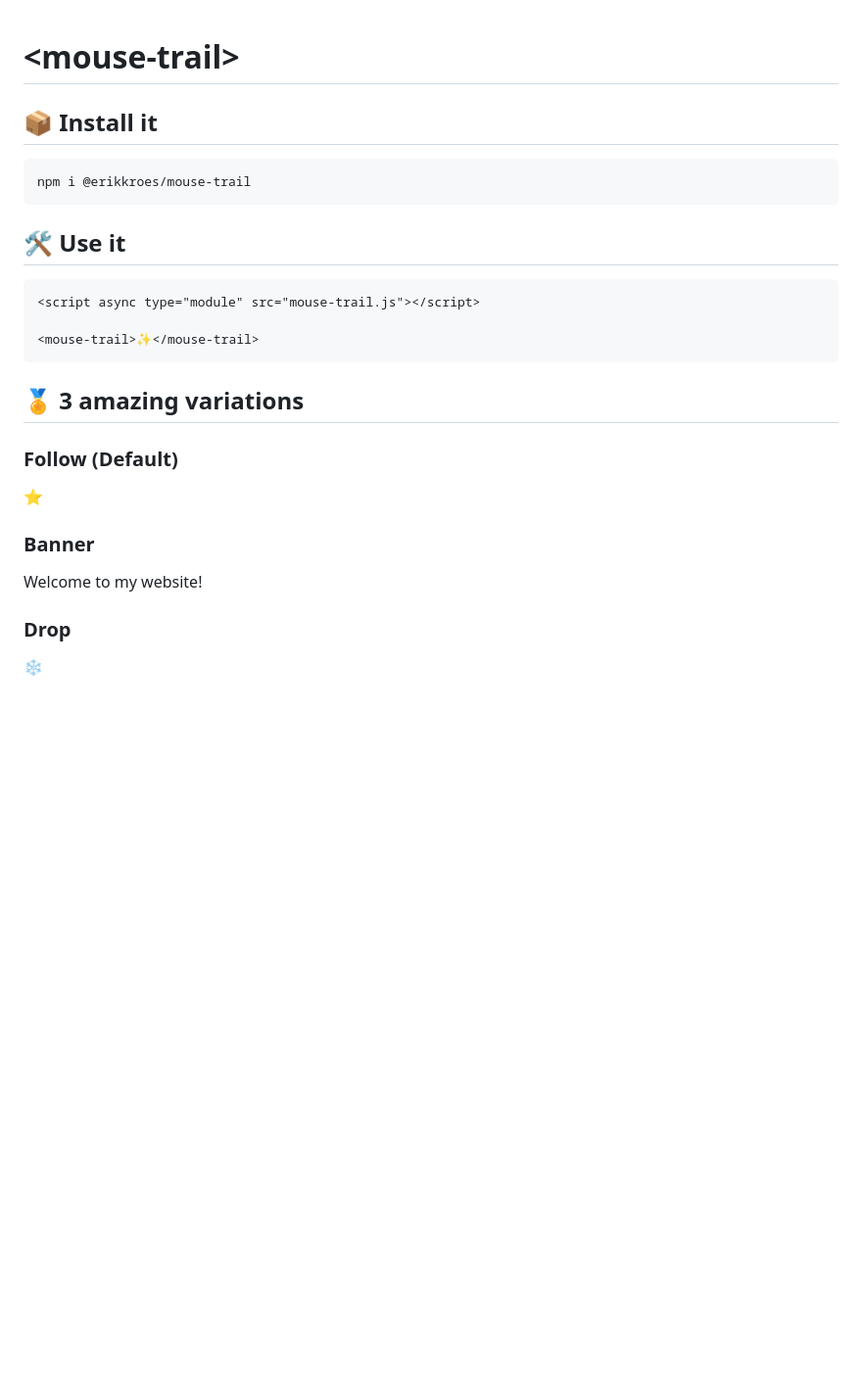
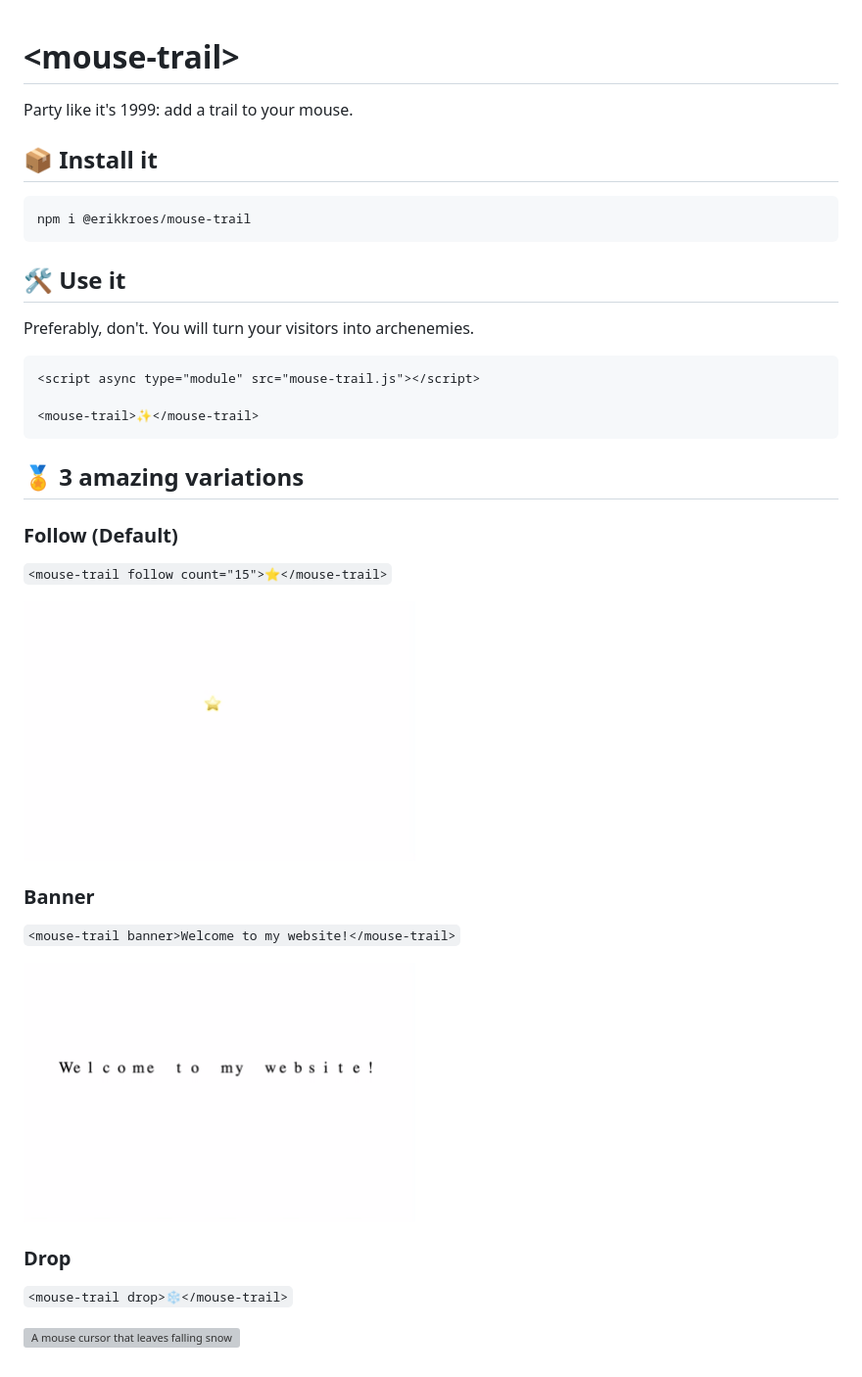
Before and after one commit to erikkroes/mouse-trail, a Markdown page: README.md, the part around the change. Shown: that part at 98% size. GitHub-like rendering; pictures changed too: banner.gif (added), follow.gif (added); blank space fills up the shorter version; grey boxes are pictures that could not be loaded.

Commit message:
feat: GIFs in the readme, oh yeah

````diff
--- a/README.md
+++ b/README.md
@@ -1,6 +1,6 @@
 # <mouse-trail\>
 
-
+Party like it's 1999: add a trail to your mouse.
 
 ## 📦 Install it
 
@@ -9,6 +9,8 @@ npm i @erikkroes/mouse-trail
 ```
 
 ## 🛠️ Use it
+
+Preferably, don't. You will turn your visitors into archenemies.
 
 ```
 <script async type="module" src="mouse-trail.js"></script>
@@ -20,12 +22,18 @@ npm i @erikkroes/mouse-trail
 
 ### Follow (Default)
 
-<mouse-trail follow count="15">⭐</mouse-trail>
+```<mouse-trail follow count="15">⭐</mouse-trail>```
+
+![A trail of stars chasing the mouse cursor](follow.gif)
 
 ### Banner
 
-<mouse-trail banner>Welcome to my website!</mouse-trail>
+```<mouse-trail banner>Welcome to my website!</mouse-trail>```
+
+![A mouse cursor with a banner that follows it reading 'Welcome to my website!'](banner.gif)
 
 ### Drop
 
-<mouse-trail drop>❄️</mouse-trail>
+```<mouse-trail drop>❄️</mouse-trail>```
+
+![A mouse cursor that leaves falling snow flakes wherever it goes](drop.gif)
````
Also changed, not shown: 3 other files.
